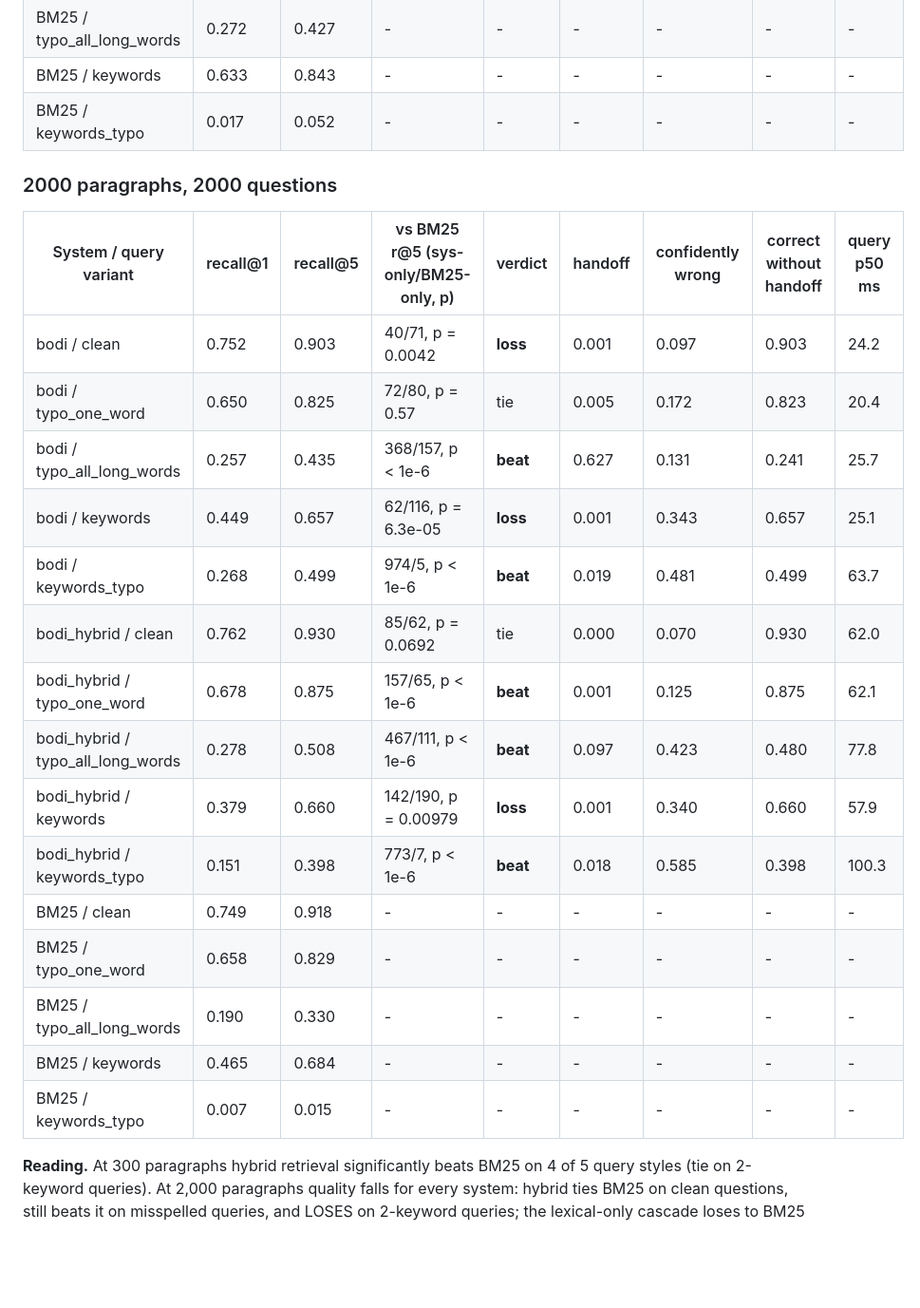
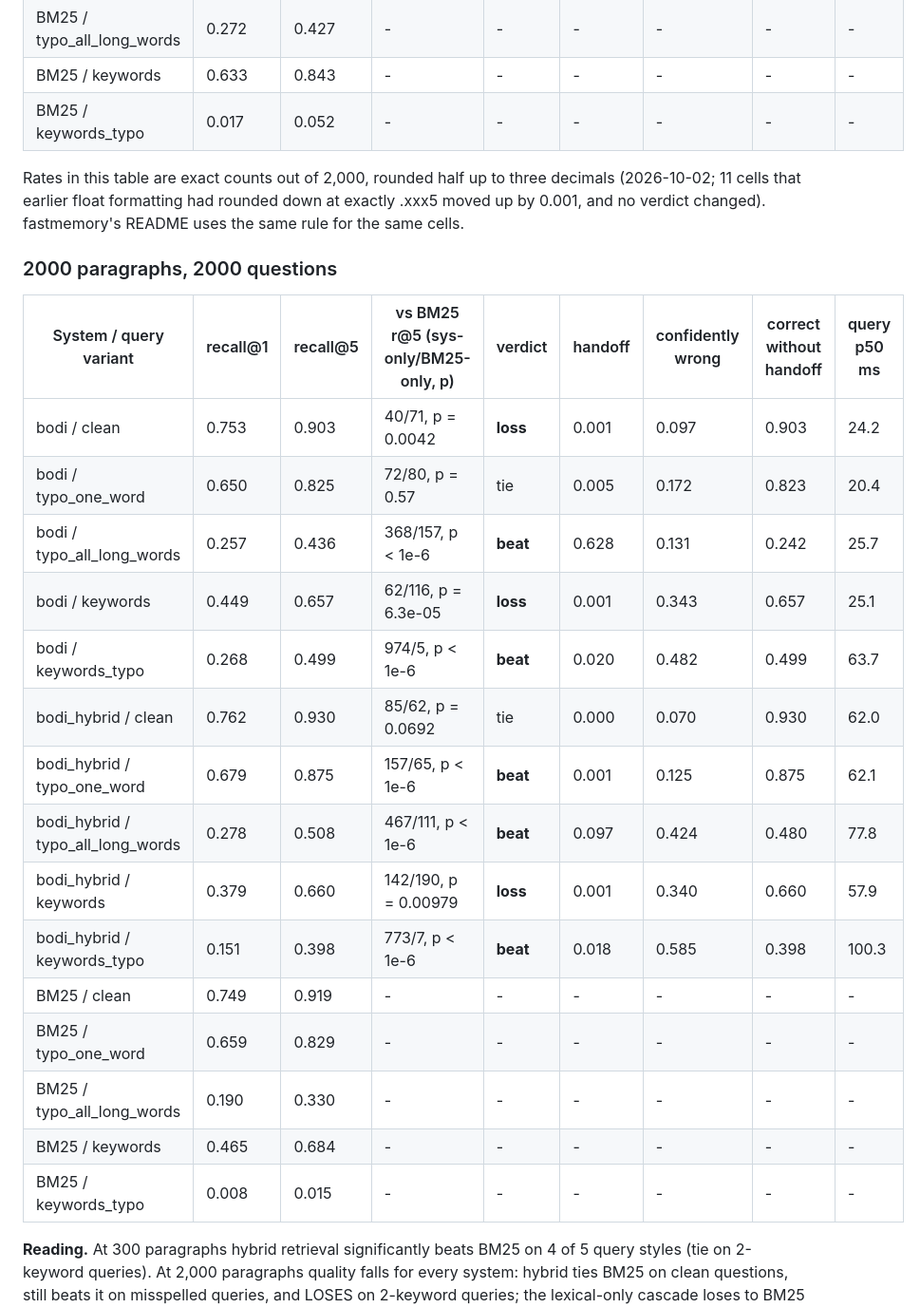
Before and after one commit to mahabodi/mahabodi, a Markdown page: BENCHMARKS.md, the part around the change. Shown at 95% size. Drawn GitHub-style; blank space fills up the shorter version.

Commit message:
BENCHMARKS: 2,000-paragraph retrieval table rounded half up from exact counts (11 cells +0.001, no verdict changes), matching fastmemory's README
Co-Authored-By: Claude Opus 5.5 (1M context) <noreply@anthropic.com>

```diff
--- a/BENCHMARKS.md
+++ b/BENCHMARKS.md
@@ -375,25 +375,27 @@ The same 500 BoolQ validation items as above. All their passages are ingested in
 | BM25 / keywords | 0.633 | 0.843 | - | - | - | - | - | - |
 | BM25 / keywords_typo | 0.017 | 0.052 | - | - | - | - | - | - |
 
+Rates in this table are exact counts out of 2,000, rounded half up to three decimals (2026-10-02; 11 cells that earlier float formatting had rounded down at exactly .xxx5 moved up by 0.001, and no verdict changed). fastmemory's README uses the same rule for the same cells.
+
 ### 2000 paragraphs, 2000 questions
 
 | System / query variant | recall@1 | recall@5 | vs BM25 r@5 (sys-only/BM25-only, p) | verdict | handoff | confidently wrong | correct without handoff | query p50 ms |
 |---|---|---|---|---|---|---|---|---|
-| bodi / clean | 0.752 | 0.903 | 40/71, p = 0.0042 | **loss** | 0.001 | 0.097 | 0.903 | 24.2 |
+| bodi / clean | 0.753 | 0.903 | 40/71, p = 0.0042 | **loss** | 0.001 | 0.097 | 0.903 | 24.2 |
 | bodi / typo_one_word | 0.650 | 0.825 | 72/80, p = 0.57 | tie | 0.005 | 0.172 | 0.823 | 20.4 |
-| bodi / typo_all_long_words | 0.257 | 0.435 | 368/157, p < 1e-6 | **beat** | 0.627 | 0.131 | 0.241 | 25.7 |
+| bodi / typo_all_long_words | 0.257 | 0.436 | 368/157, p < 1e-6 | **beat** | 0.628 | 0.131 | 0.242 | 25.7 |
 | bodi / keywords | 0.449 | 0.657 | 62/116, p = 6.3e-05 | **loss** | 0.001 | 0.343 | 0.657 | 25.1 |
-| bodi / keywords_typo | 0.268 | 0.499 | 974/5, p < 1e-6 | **beat** | 0.019 | 0.481 | 0.499 | 63.7 |
+| bodi / keywords_typo | 0.268 | 0.499 | 974/5, p < 1e-6 | **beat** | 0.020 | 0.482 | 0.499 | 63.7 |
 | bodi_hybrid / clean | 0.762 | 0.930 | 85/62, p = 0.0692 | tie | 0.000 | 0.070 | 0.930 | 62.0 |
-| bodi_hybrid / typo_one_word | 0.678 | 0.875 | 157/65, p < 1e-6 | **beat** | 0.001 | 0.125 | 0.875 | 62.1 |
-| bodi_hybrid / typo_all_long_words | 0.278 | 0.508 | 467/111, p < 1e-6 | **beat** | 0.097 | 0.423 | 0.480 | 77.8 |
+| bodi_hybrid / typo_one_word | 0.679 | 0.875 | 157/65, p < 1e-6 | **beat** | 0.001 | 0.125 | 0.875 | 62.1 |
+| bodi_hybrid / typo_all_long_words | 0.278 | 0.508 | 467/111, p < 1e-6 | **beat** | 0.097 | 0.424 | 0.480 | 77.8 |
 | bodi_hybrid / keywords | 0.379 | 0.660 | 142/190, p = 0.00979 | **loss** | 0.001 | 0.340 | 0.660 | 57.9 |
 | bodi_hybrid / keywords_typo | 0.151 | 0.398 | 773/7, p < 1e-6 | **beat** | 0.018 | 0.585 | 0.398 | 100.3 |
-| BM25 / clean | 0.749 | 0.918 | - | - | - | - | - | - |
-| BM25 / typo_one_word | 0.658 | 0.829 | - | - | - | - | - | - |
+| BM25 / clean | 0.749 | 0.919 | - | - | - | - | - | - |
+| BM25 / typo_one_word | 0.659 | 0.829 | - | - | - | - | - | - |
 | BM25 / typo_all_long_words | 0.190 | 0.330 | - | - | - | - | - | - |
 | BM25 / keywords | 0.465 | 0.684 | - | - | - | - | - | - |
-| BM25 / keywords_typo | 0.007 | 0.015 | - | - | - | - | - | - |
+| BM25 / keywords_typo | 0.008 | 0.015 | - | - | - | - | - | - |
 
 **Reading.** At 300 paragraphs hybrid retrieval significantly beats BM25 on 4 of 5 query styles (tie on 2-keyword queries). At 2,000 paragraphs quality falls for every system: hybrid ties BM25 on clean questions, still beats it on misspelled queries, and LOSES on 2-keyword queries; the lexical-only cascade loses to BM25 on clean and keyword queries. Confidently-wrong answers grow with memory size (hybrid, 2,000 paragraphs: 7% clean up to 58% on misspelled keywords), so large memories need small per-query search spaces (namespaces/filters). "Queries never fail" holds only in the narrow sense that every query returns a result with a stage and confidence; it does not mean every answer is right. `bodi_hybrid_safe` is NOT a uniform safe mode: at 300 paragraphs it cuts confidently-wrong on short misspelled keyword queries (0.352 -> 0.097) at the cost of 74% handoffs, but is less safe on heavily misspelled full questions (0.192 -> 0.255). Not evaluated: decoupling its two thresholds (choosing that after seeing validation would leak).
 
```
